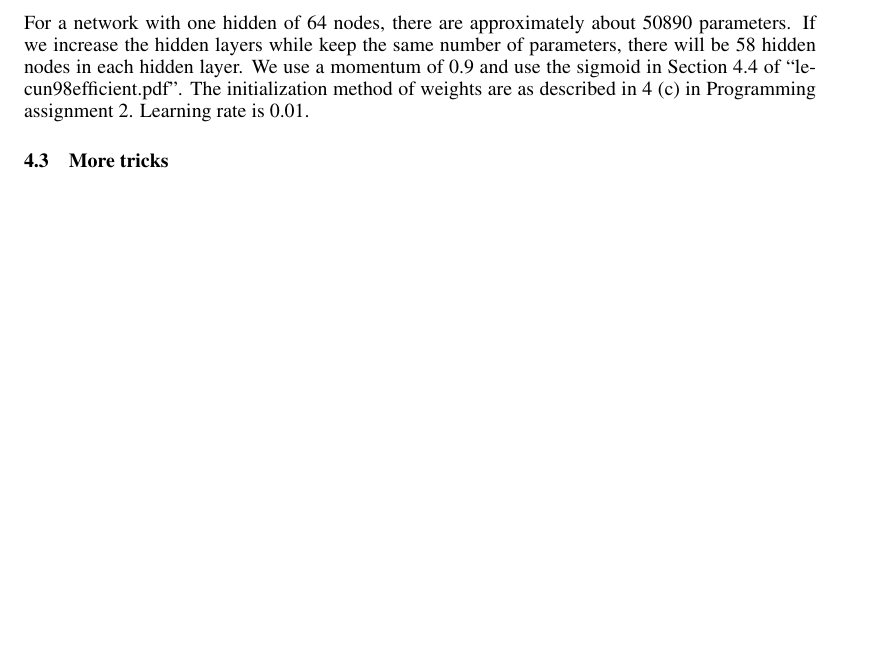
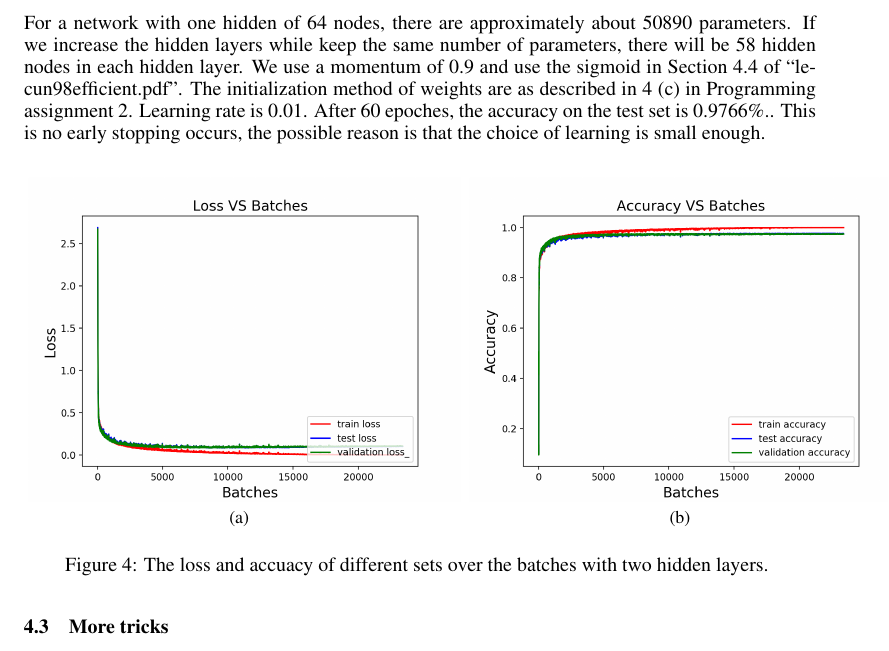
Before and after one commit to ShilinC/PA2_NN, a LaTeX document (report/document.tex): part of page 3 of 3 before the commit and part of page 3 of 4 after it, cut so that both start at the same text, the shorter picture padded with empty space. Compiled offline with pdfLaTeX.

Commit message:
change comment

```diff
--- a/report/document.tex
+++ b/report/document.tex
@@ -93,9 +93,17 @@ Then, we double the hidden units. Now we have a network of 3 layers with a hidde
 
 
 \subsection{Doubling the hidden layers}
-For a network with one hidden of 64 nodes, there are approximately about 50890 parameters. If we increase the hidden layers while keep the same number of parameters, there will be 58 hidden nodes in each hidden layer. We use a momentum of 0.9 and use the sigmoid in Section 4.4 of ``lecun98efficient.pdf". The initialization method of weights are as described in 4 (c) in Programming assignment 2. Learning rate is 0.01.
+For a network with one hidden of 64 nodes, there are approximately about 50890 parameters. If we increase the hidden layers while keep the same number of parameters, there will be 58 hidden nodes in each hidden layer. We use a momentum of 0.9 and use the sigmoid in Section 4.4 of ``lecun98efficient.pdf". The initialization method of weights are as described in 4 (c) in Programming assignment 2. Learning rate is 0.01. After 60 epoches, the accuracy on the test set is 0.9766\%.. This is no early stopping occurs, the possible reason is that the choice of learning is small enough.
 
+\begin{figure*} [!htbp]
+	\subfigure[]{
+		\includegraphics[width=3in]{images/two_layer_loss.png}}
+	\subfigure[]{
+		\includegraphics[width=3in]{images/two_layer_accuracy.png}}
 
+	\caption{The loss and accuacy of different sets over the batches with two hidden layers. }
+
+\end{figure*}
 
 
 
```
Also changed, not shown: report/document.pdf, report/images/two_layer_accuracy.png (added), report/images/two_layer_loss.png (added), 6 other files.
